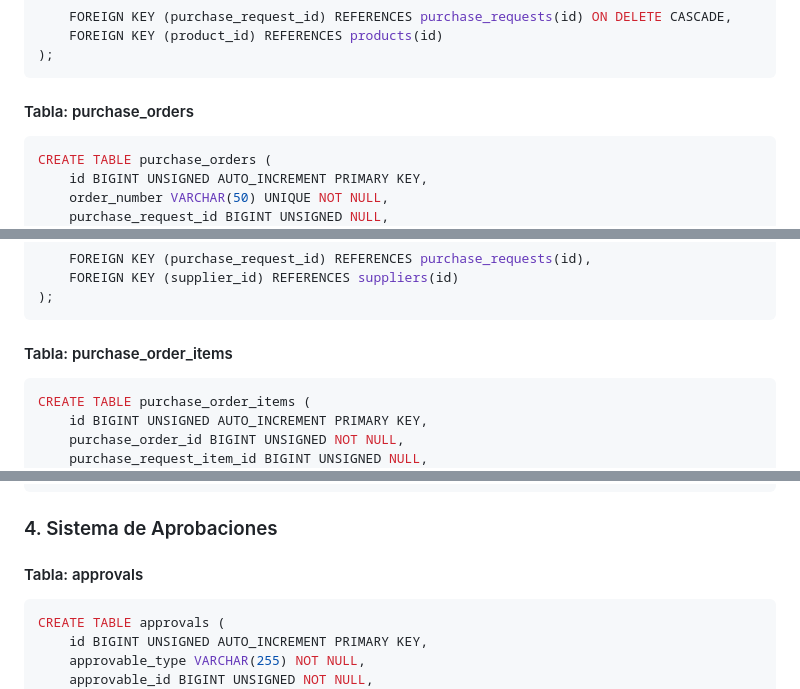
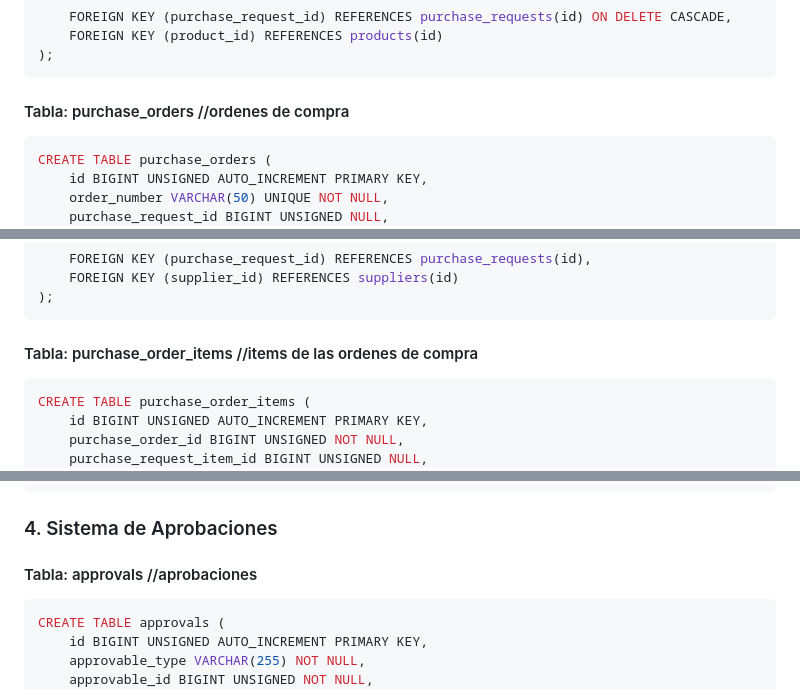
Before and after one commit to Proyect/buy-module, a Markdown page: docs/database-model.md, 3 parts joined by grey strips. Drawn GitHub-style.

````diff
--- a/docs/database-model.md
+++ b/docs/database-model.md
@@ -304,7 +304,7 @@ CREATE TABLE purchase_request_items (
 );
 ```
 
-#### Tabla: purchase_orders
+#### Tabla: purchase_orders //ordenes de compra
 ```sql
 CREATE TABLE purchase_orders (
     id BIGINT UNSIGNED AUTO_INCREMENT PRIMARY KEY,
@@ -341,7 +341,7 @@ CREATE TABLE purchase_orders (
 );
 ```
 
-#### Tabla: purchase_order_items
+#### Tabla: purchase_order_items //items de las ordenes de compra
 ```sql
 CREATE TABLE purchase_order_items (
     id BIGINT UNSIGNED AUTO_INCREMENT PRIMARY KEY,
@@ -372,7 +372,7 @@ CREATE TABLE purchase_order_items (
 
 ### 4. Sistema de Aprobaciones
 
-#### Tabla: approvals
+#### Tabla: approvals //aprobaciones
 ```sql
 CREATE TABLE approvals (
     id BIGINT UNSIGNED AUTO_INCREMENT PRIMARY KEY,
````
Also changed, not shown: other parts of docs/database-model.md (+6 -6 lines).
